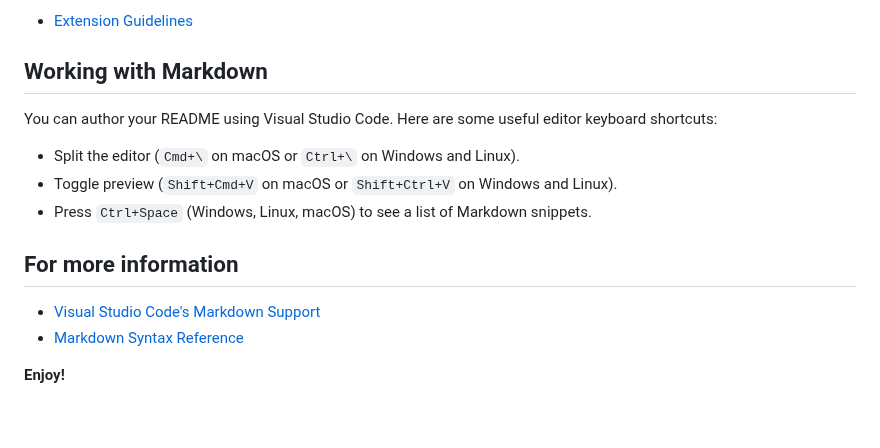
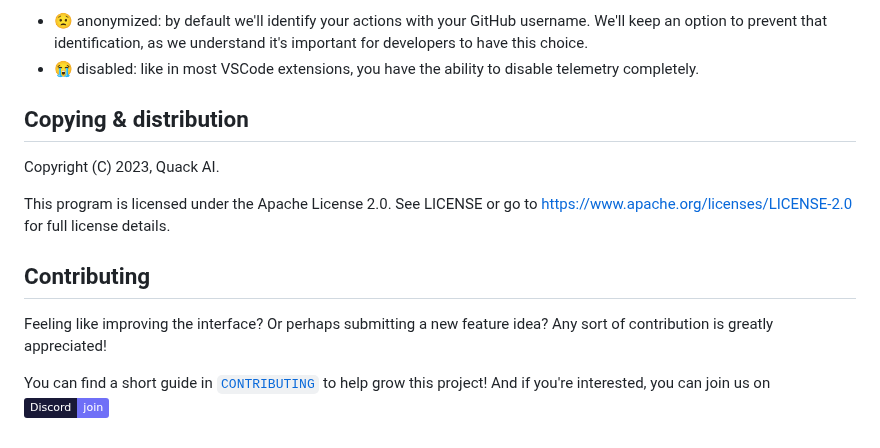
Before and after one commit to quack-ai/companion-vscode, a Markdown page: README.md, the part around one of its changes. Rendered like a GitHub page; badges without logos.

```diff
--- a/README.md
+++ b/README.md
@@ -55,17 +104,16 @@ Ensure that you've read through the extensions guidelines and follow the best pr
 
-- [Extension Guidelines](https://code.visualstudio.com/api/references/extension-guidelines)
+- 😟 anonymized: by default we'll identify your actions with your GitHub username. We'll keep an option to prevent that identification, as we understand it's important for developers to have this choice.
+- 😭 disabled: like in most VSCode extensions, you have the ability to disable telemetry completely.
 
-## Working with Markdown
+## Copying & distribution
 
-You can author your README using Visual Studio Code. Here are some useful editor keyboard shortcuts:
+Copyright (C) 2023, Quack AI.
 
-- Split the editor (`Cmd+\` on macOS or `Ctrl+\` on Windows and Linux).
-- Toggle preview (`Shift+Cmd+V` on macOS or `Shift+Ctrl+V` on Windows and Linux).
-- Press `Ctrl+Space` (Windows, Linux, macOS) to see a list of Markdown snippets.
+This program is licensed under the Apache License 2.0.
+See LICENSE or go to <https://www.apache.org/licenses/LICENSE-2.0> for full license details.
 
-## For more information
+## Contributing
 
-- [Visual Studio Code's Markdown Support](http://code.visualstudio.com/docs/languages/markdown)
-- [Markdown Syntax Reference](https://help.github.com/articles/markdown-basics/)
+Feeling like improving the interface? Or perhaps submitting a new feature idea? Any sort of contribution is greatly appreciated!
 
-**Enjoy!**
+You can find a short guide in [`CONTRIBUTING`](CONTRIBUTING.md) to help grow this project! And if you're interested, you can join us on [![](https://img.shields.io/badge/Discord-join-continue.svg?labelColor=191937&color=6F6FF7&logo=discord)](https://discord.gg/E9rY3bVCWd)
```
Also changed, not shown: other parts of README.md (+76 -27 lines), CONTRIBUTING.md (+36 -0 lines), media/quack-sidebar.png (added).
